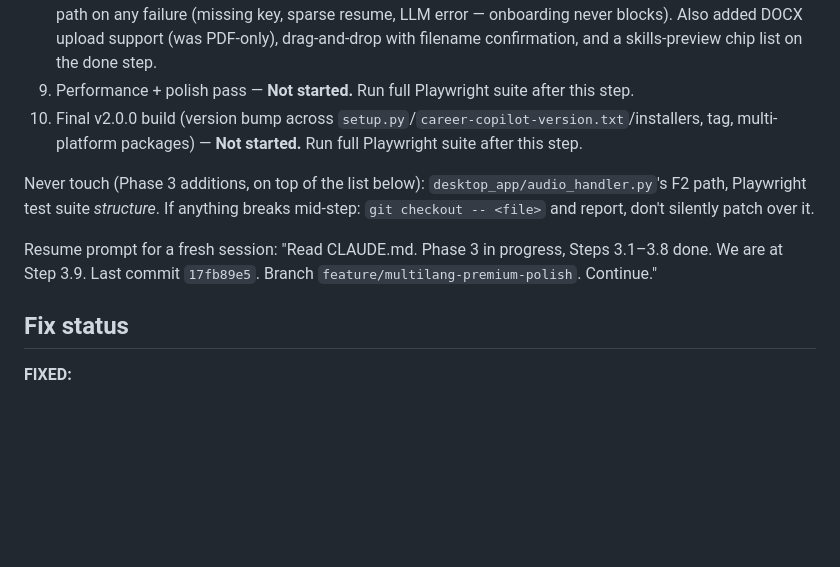
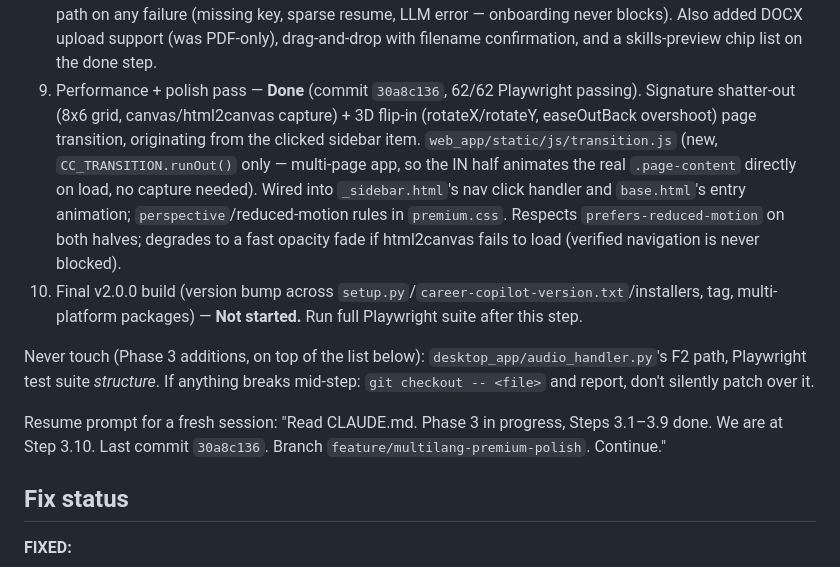
Before and after one commit to farazgoal-boop/career_copilot_premium, a Markdown page: CLAUDE.md, the part around the change. Drawn GitHub-style; blank space fills up the shorter version.

Commit message:
docs: update CLAUDE.md with Phase 3 progress through Step 3.9
Co-Authored-By: Claude Sonnet 5 <noreply@anthropic.com>

```diff
--- a/CLAUDE.md
+++ b/CLAUDE.md
@@ -56,12 +56,12 @@ AI interview assistant desktop app. PySide6 (floating overlay) + Flask (local da
 6. Resume-matched personalized answers — **Done** (commit `1a6a83f8`). `strategy_generator.py`'s `build_resume_highlights()` flattens every skill/job-achievement/project (not just top-3/first) into keyword-tagged `ResumeHighlight`s on `StrategyPack`; `answer_builder.py` token-matches the live question against all of them and injects the most relevant specific experience into the prompt instead of always the same canned template.
 7. Interview Preparation Mode (`/prepare`) — **Done** (commit `3fc09379`, 62/62 Playwright passing). New session-less page sourced from the saved briefing/profile: readiness score/band/action-plan (`ConfidenceAssessment`, first surfaced in UI here), full resume-highlight list (Step 3.6), on-demand company research via `POST /api/prepare/research` (session-less variant of Step 3.5), all 15 session-type practice questions as difficulty-grouped flashcards, and a "Start session now" CTA into quick-start. Sidebar link added in `_sidebar.html`.
 8. Premium onboarding experience — **Done** (commit `17fb89e5`, 62/62 Playwright passing). Fixed a real substance bug: onboarding previously built the entire structured profile from hardcoded placeholders regardless of the uploaded resume, so Steps 3.6/3.7 worked off fake data for every real user. `desktop_app/resume_profile_extractor.py` (Mistral JSON-mode) now extracts real skills/work-history/projects from resume text, with a minimum-content check and clean fallback to the old placeholder path on any failure (missing key, sparse resume, LLM error — onboarding never blocks). Also added DOCX upload support (was PDF-only), drag-and-drop with filename confirmation, and a skills-preview chip list on the done step.
-9. Performance + polish pass — **Not started.** Run full Playwright suite after this step.
+9. Performance + polish pass — **Done** (commit `30a8c136`, 62/62 Playwright passing). Signature shatter-out (8x6 grid, canvas/html2canvas capture) + 3D flip-in (rotateX/rotateY, easeOutBack overshoot) page transition, originating from the clicked sidebar item. `web_app/static/js/transition.js` (new, `CC_TRANSITION.runOut()` only — multi-page app, so the IN half animates the real `.page-content` directly on load, no capture needed). Wired into `_sidebar.html`'s nav click handler and `base.html`'s entry animation; `perspective`/reduced-motion rules in `premium.css`. Respects `prefers-reduced-motion` on both halves; degrades to a fast opacity fade if html2canvas fails to load (verified navigation is never blocked).
 10. Final v2.0.0 build (version bump across `setup.py`/`career-copilot-version.txt`/installers, tag, multi-platform packages) — **Not started.** Run full Playwright suite after this step.
 
 Never touch (Phase 3 additions, on top of the list below): `desktop_app/audio_handler.py`'s F2 path, Playwright test suite *structure*. If anything breaks mid-step: `git checkout -- <file>` and report, don't silently patch over it.
 
-Resume prompt for a fresh session: "Read CLAUDE.md. Phase 3 in progress, Steps 3.1–3.8 done. We are at Step 3.9. Last commit `17fb89e5`. Branch `feature/multilang-premium-polish`. Continue."
+Resume prompt for a fresh session: "Read CLAUDE.md. Phase 3 in progress, Steps 3.1–3.9 done. We are at Step 3.10. Last commit `30a8c136`. Branch `feature/multilang-premium-polish`. Continue."
 
 ## Fix status
 
```
